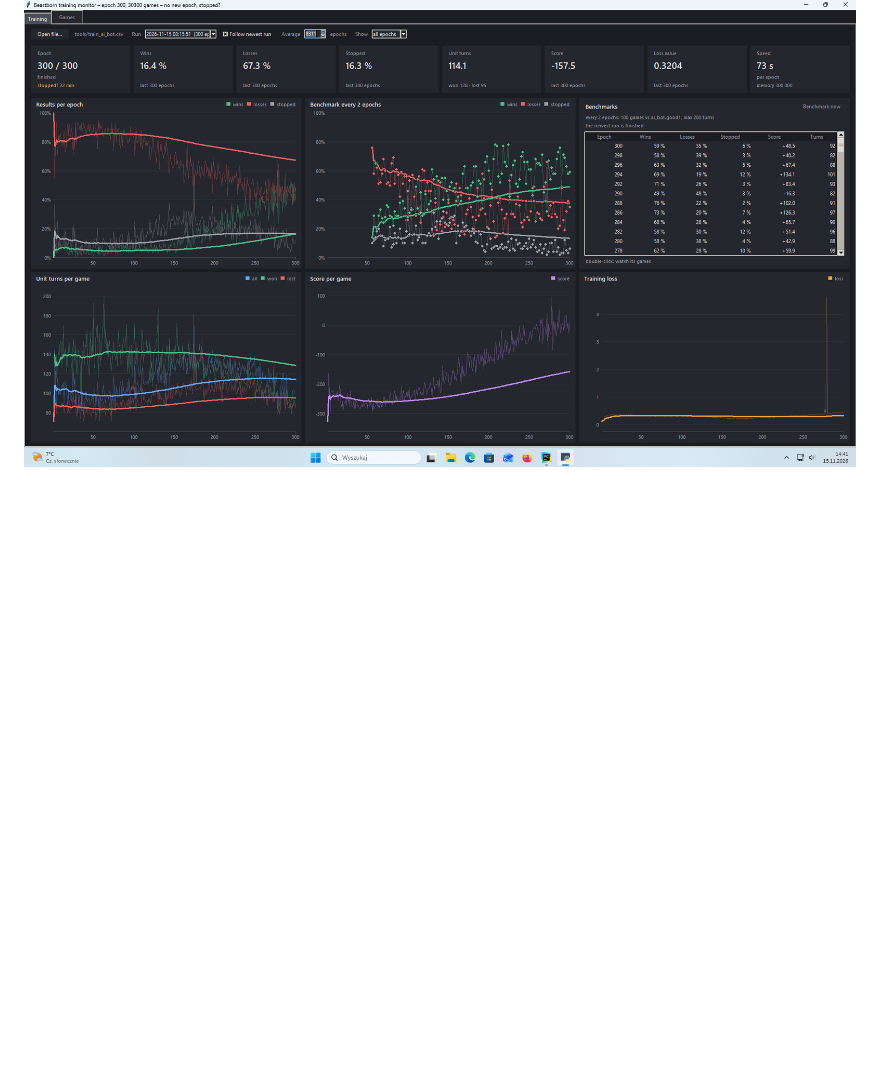
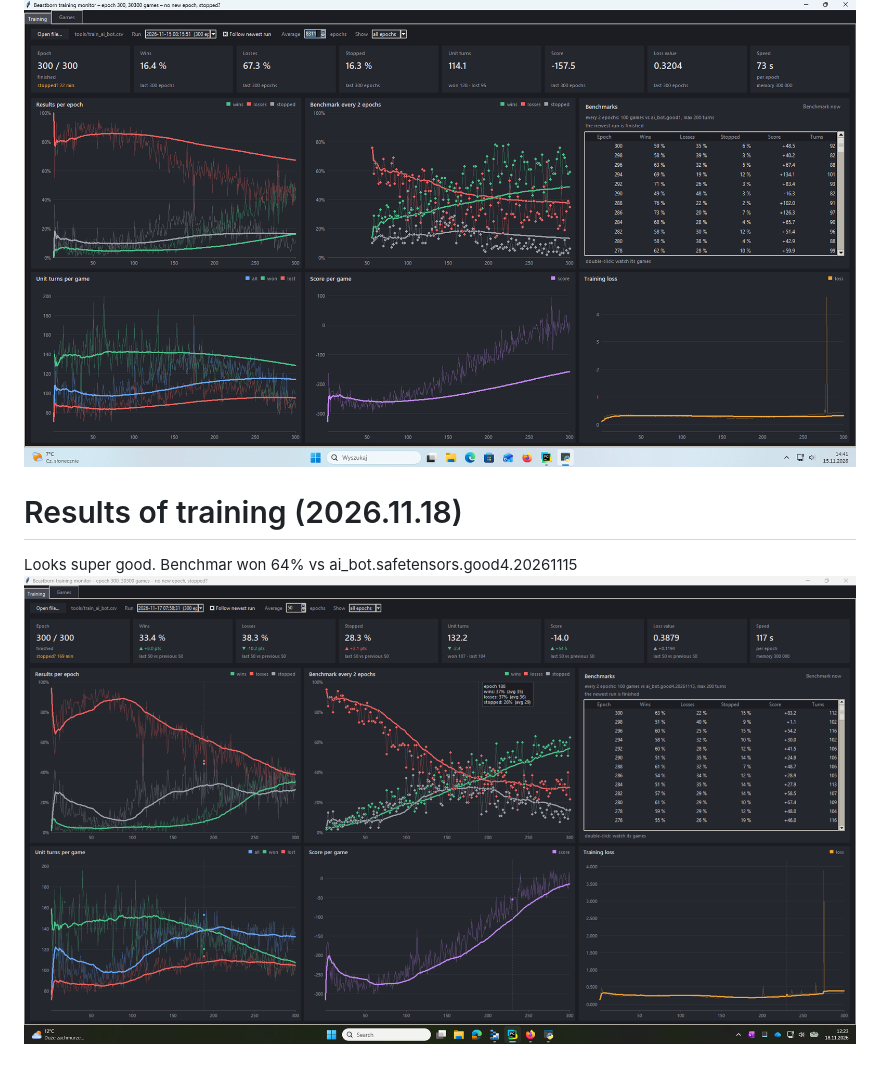
Before and after one commit to patrykmot/Beastborn, a Markdown page: docs/training_log.md, the part around the change. Drawn GitHub-style; pictures changed too: docs/pic/img_13.png (added); blank space fills up the shorter version.

Commit message:
Looks super good. Benchmar won 64% vs ai_bot.safetensors.good4.20261115

```diff
--- a/docs/training_log.md
+++ b/docs/training_log.md
@@ -57,3 +57,7 @@ Looks superb good, get 77% of wind against good1! It happened on epoch 200 train
 Maximum wins vs good1 was 78% in epoch 208. This learning was ONE long cycle only with 300 epoches. After epoch 240 Average did not raised.
 Idea now is to use this or 2026.11.14 as second opponent.
 ![img.png](img.png)
+
+# Results of training (2026.11.18)
+Looks super good. Benchmar won 64% vs ai_bot.safetensors.good4.20261115
+![img_1.png](pic/img_13.png)
```
Also changed, not shown: 7 other files.
